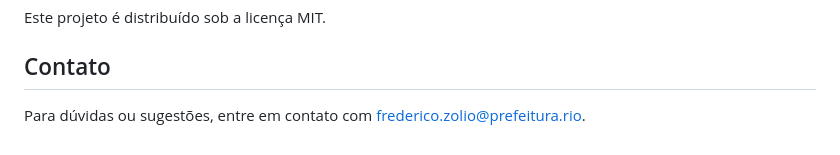
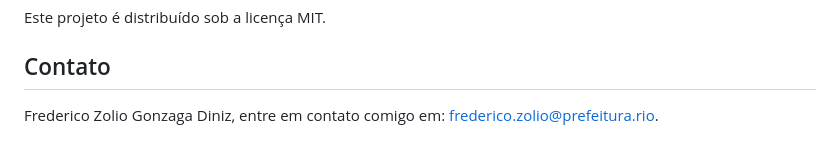
Before and after one commit to fredzolio/wallet, a Markdown page: README.md, the part around the change. Drawn GitHub-style.

```diff
--- a/README.md
+++ b/README.md
@@ -295,4 +295,4 @@ Este projeto é distribuído sob a licença MIT.
 
 ## Contato
 
-Para dúvidas ou sugestões, entre em contato com [frederico.zolio@prefeitura.rio](mailto:frederico.zolio@prefeitura.rio).
+Frederico Zolio Gonzaga Diniz, entre em contato comigo em: [frederico.zolio@prefeitura.rio](mailto:frederico.zolio@prefeitura.rio).
```
